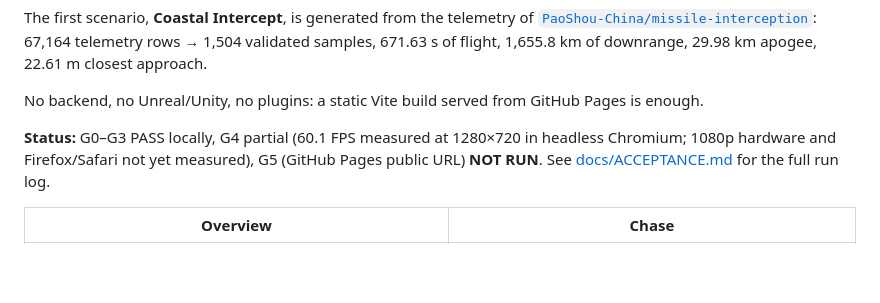
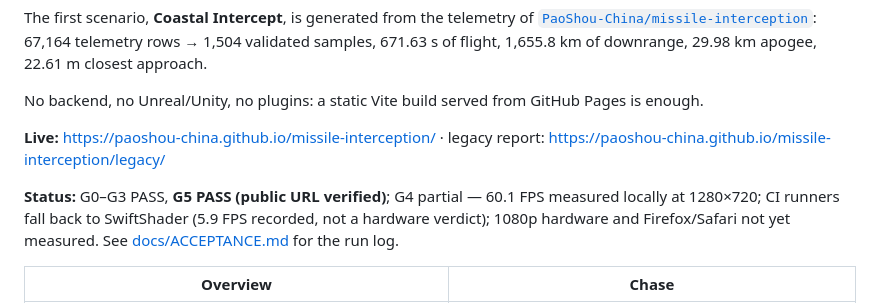
Before and after one commit to PaoShou-China/missile-interception, a Markdown page: aerospace-vision-web/README.md, the part around the change. GitHub-like rendering; blank space fills up the shorter version.

Commit message:
Record verified public Pages deployment in acceptance report

```diff
--- a/aerospace-vision-web/README.md
+++ b/aerospace-vision-web/README.md
@@ -14,10 +14,13 @@ of downrange, 29.98 km apogee, 22.61 m closest approach.
 No backend, no Unreal/Unity, no plugins: a static Vite build served from GitHub
 Pages is enough.
 
-**Status:** G0–G3 PASS locally, G4 partial (60.1 FPS measured at 1280×720 in
-headless Chromium; 1080p hardware and Firefox/Safari not yet measured), G5
-(GitHub Pages public URL) **NOT RUN**. See
-[docs/ACCEPTANCE.md](docs/ACCEPTANCE.md) for the full run log.
+**Live:** https://paoshou-china.github.io/missile-interception/
+· legacy report: https://paoshou-china.github.io/missile-interception/legacy/
+
+**Status:** G0–G3 PASS, **G5 PASS (public URL verified)**; G4 partial — 60.1 FPS
+measured locally at 1280×720; CI runners fall back to SwiftShader (5.9 FPS
+recorded, not a hardware verdict); 1080p hardware and Firefox/Safari not yet
+measured. See [docs/ACCEPTANCE.md](docs/ACCEPTANCE.md) for the run log.
 
 | Overview | Chase |
 | --- | --- |
```
Also changed, not shown: aerospace-vision-web/docs/ACCEPTANCE.md (+38 -18 lines), aerospace-vision-web/docs/visual/06-live-pages.png (added).
